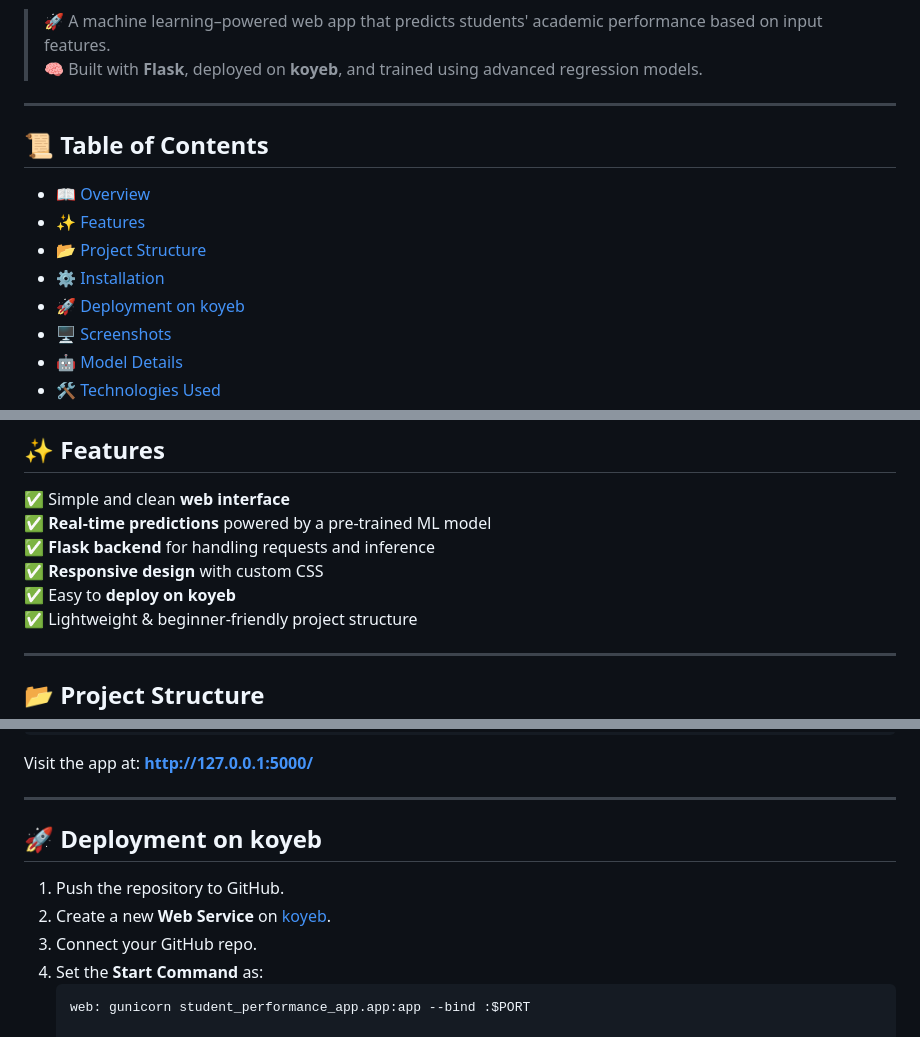
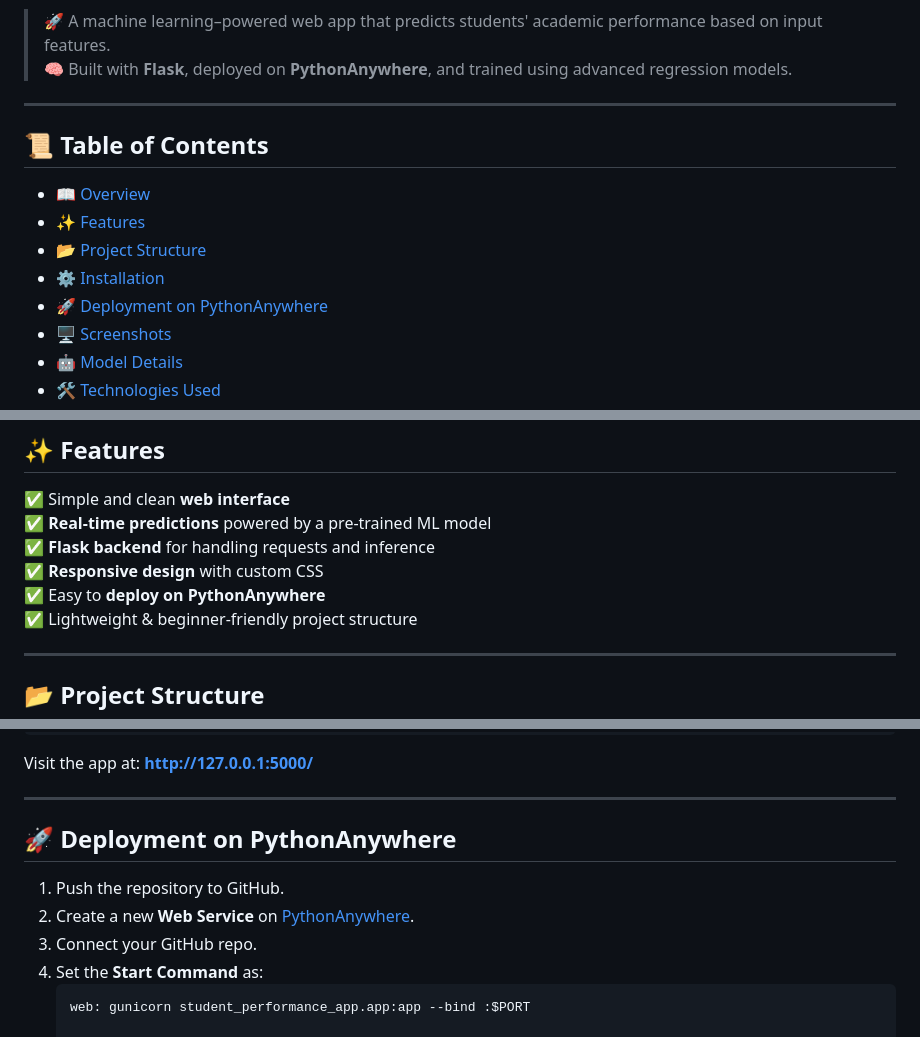
Before and after one commit to subodhkryadav/student_performance_app, a Markdown page: README.md, 3 parts joined by grey strips. Rendered like a GitHub page.

````diff
--- a/README.md
+++ b/README.md
@@ -7,7 +7,7 @@
 ![License](https://img.shields.io/badge/License-MIT-brightgreen)
 
 > 🚀 A machine learning–powered web app that predicts students' academic performance based on input features.
-> 🧠 Built with **Flask**, deployed on **koyeb**, and trained using advanced regression models.
+> 🧠 Built with **Flask**, deployed on **PythonAnywhere**, and trained using advanced regression models.
 
 ---
 
@@ -16,7 +16,7 @@
 - [✨ Features](#-features)
 - [📂 Project Structure](#-project-structure)
 - [⚙️ Installation](#️-installation)
-- [🚀 Deployment on koyeb](#-deployment-on-koyeb)
+- [🚀 Deployment on PythonAnywhere](#-deployment-on-PythonAnywhere)
 - [🖥️ Screenshots](#️-screenshots)
 - [🤖 Model Details](#-model-details)
 - [🛠️ Technologies Used](#️-technologies-used)
@@ -38,7 +38,7 @@ Users can input key factors (like study time, attendance, and previous scores),
 ✅ **Real-time predictions** powered by a pre-trained ML model
 ✅ **Flask backend** for handling requests and inference
 ✅ **Responsive design** with custom CSS
-✅ Easy to **deploy on koyeb**
+✅ Easy to **deploy on PythonAnywhere**
 ✅ Lightweight & beginner-friendly project structure
 
 ---
@@ -84,9 +84,9 @@ Visit the app at: **http://127.0.0.1:5000/**
 
 ---
 
-## 🚀 Deployment on koyeb
+## 🚀 Deployment on PythonAnywhere
 1. Push the repository to GitHub.
-2. Create a new **Web Service** on [koyeb](https://koyeb.com/).
+2. Create a new **Web Service** on [PythonAnywhere](https://PythonAnywhere.com/).
 3. Connect your GitHub repo.
 4. Set the **Start Command** as:
    ```bash
````
Also changed, not shown: other parts of README.md (+2 -3 lines).
